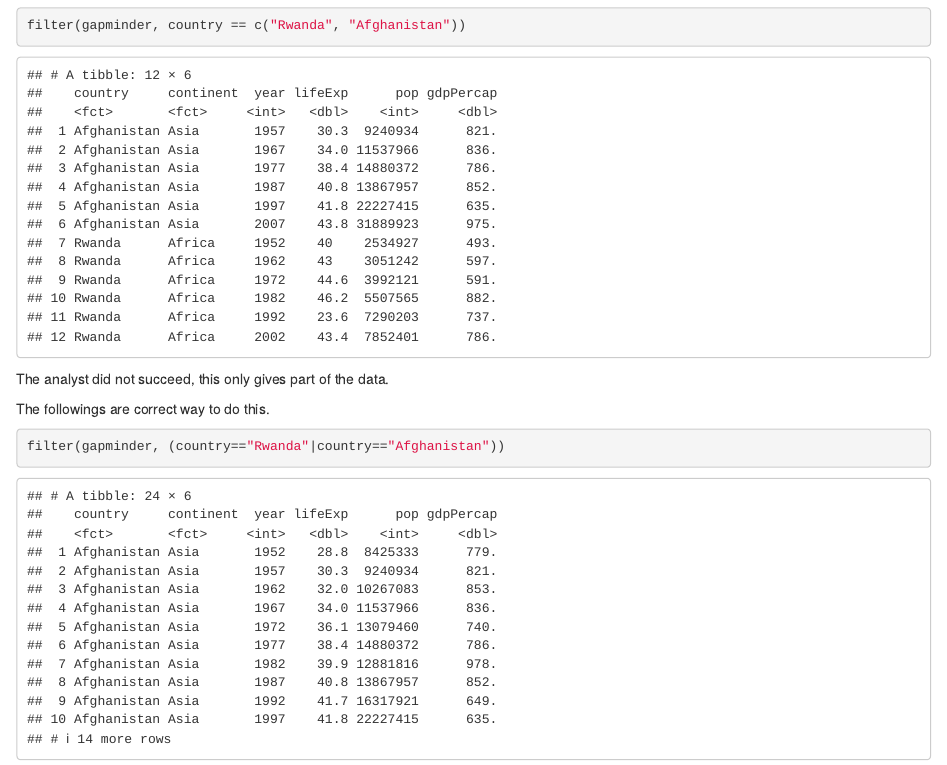
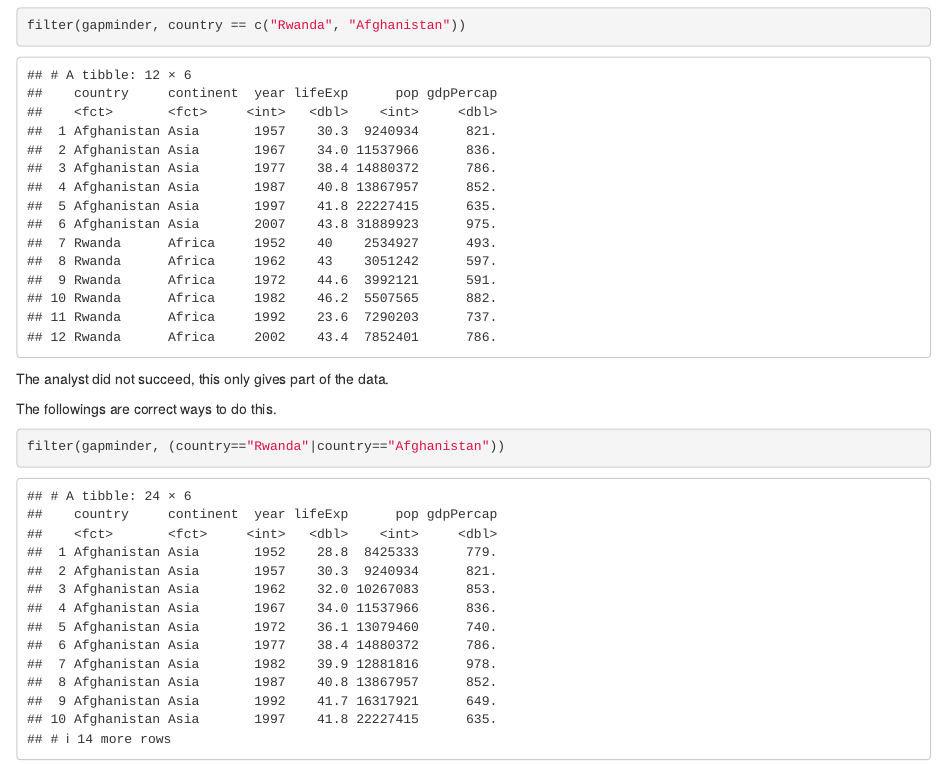
Before and after one commit to hannahdxz/STAT545-hw-Dong-Xinzhe, an R Markdown document (hw 02/hw-02 Rmarkdown.Rmd): the page in a window 1100 px wide, from 7280 px down. Rendered offline with R 4.5, knitr and Pandoc, with nearby package versions; the gapminder table comes from the copy in Python's plotly package.

Commit message:
typo correct

````diff
--- a/hw 02/hw-02 Rmarkdown.Rmd
+++ b/hw 02/hw-02 Rmarkdown.Rmd
@@ -107,7 +107,7 @@ filter(gapminder, country == c("Rwanda", "Afghanistan"))
 ```
 The analyst did not succeed, this only gives part of the data.
 
-The followings are correct way to do this.
+The followings are correct ways to do this.
 ```{r}
 filter(gapminder, (country=="Rwanda"|country=="Afghanistan"))
 filter(gapminder, country %in% c("Rwanda", "Afghanistan"))
````
